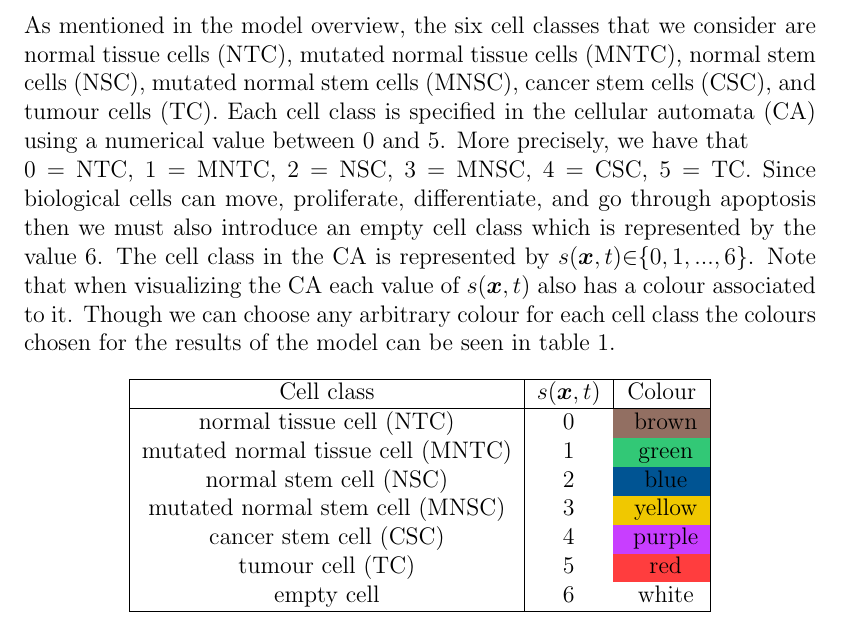
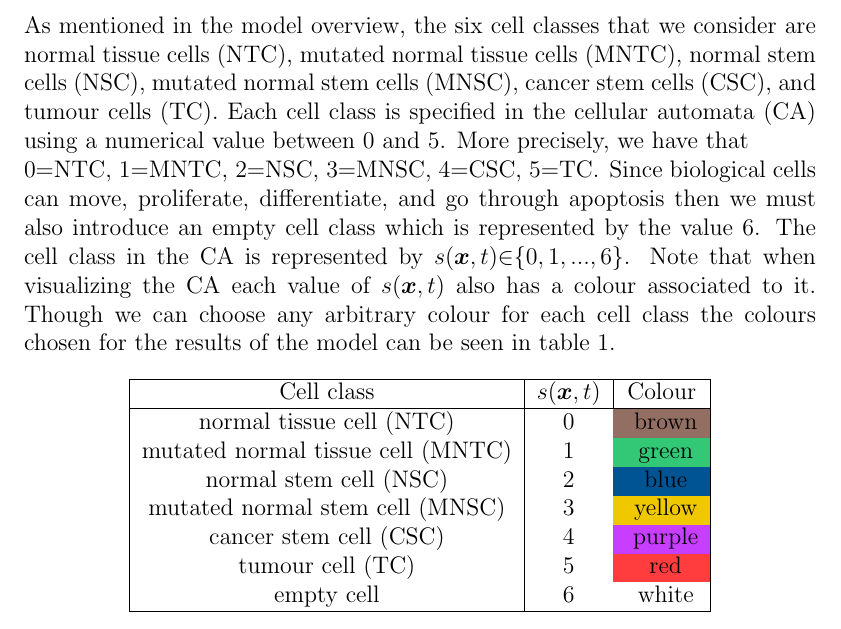
Before and after one commit to KarlJack47/HybridCAFieldCancerization, a LaTeX thesis (MSc_Thesis/tex/Chapter2Model/ca.tex): part of page 1 of 20, cut so that both start at the same text. Compiled offline with pdfLaTeX.

Commit message:
1. Removed spacing between = and text when introducing cell classes.

```diff
--- a/MSc_Thesis/tex/Chapter2Model/ca.tex
+++ b/MSc_Thesis/tex/Chapter2Model/ca.tex
@@ -9,7 +9,7 @@ normal tissue cells (NTC), mutated normal tissue cells (MNTC), normal stem cells
 (NSC), mutated normal stem cells (MNSC), cancer stem cells (CSC), and tumour
 cells (TC). Each cell class is specified in the cellular automata (CA) using a
 numerical value between 0 and 5. More precisely, we have that \newline
-0 {=} NTC, 1 {=} MNTC, 2 {=} NSC, 3 {=} MNSC, 4 {=} CSC, 5 {=} TC.
+$0 {=} \text{NTC}$, $1 {=} \text{MNTC}$, $2 {=} \text{NSC}$, $3 {=} \text{MNSC}$, $4 {=} \text{CSC}$, $5 {=} \text{TC}$.
 Since biological cells can move, proliferate, differentiate, and go through
 apoptosis then we must also introduce an empty cell class which is represented
 by the value 6. The cell class in the CA is represented by
```
